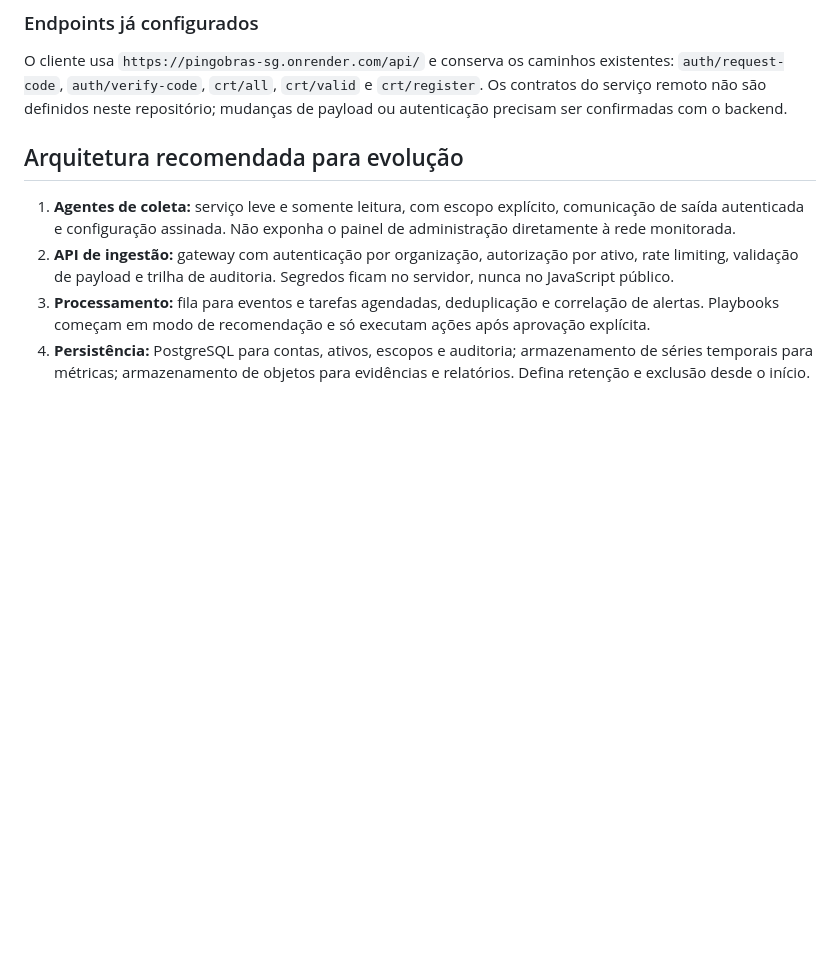
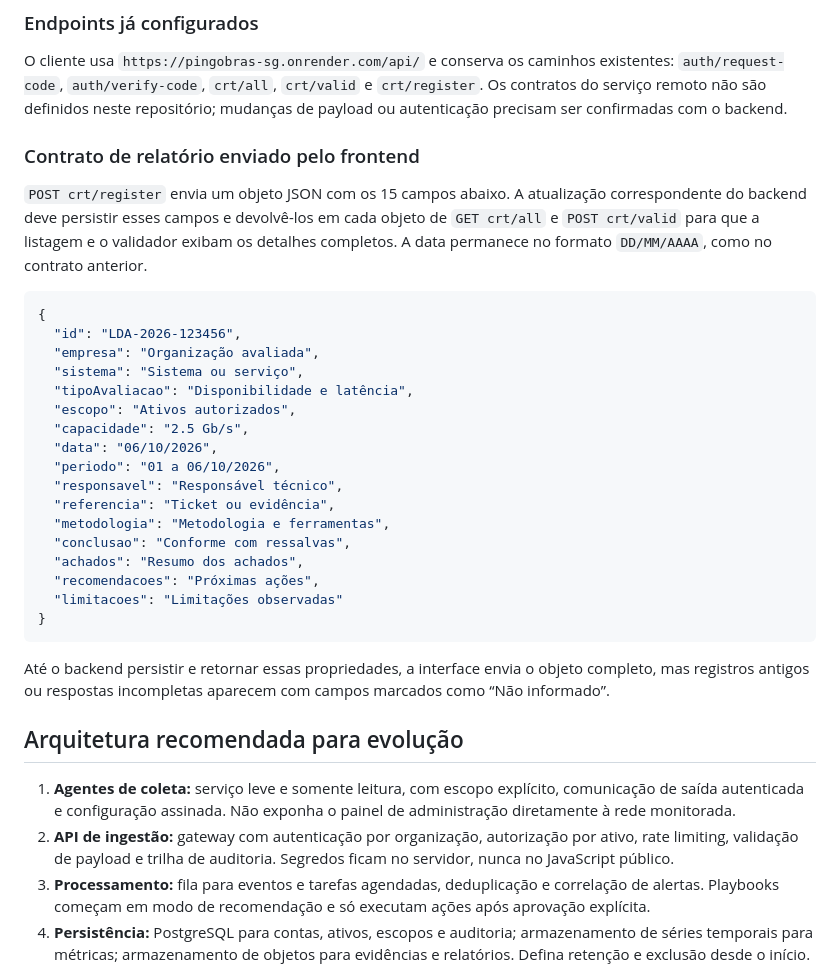
Before and after one commit to LUISDASARTIMANHAS/CyberWatch, a Markdown page: README.md, the part around the change. GitHub-like rendering; blank space fills up the shorter version.

````diff
--- a/README.md
+++ b/README.md
@@ -41,6 +41,32 @@ O projeto atual é uma interface estática com integrações para um serviço ex
 ### Endpoints já configurados
 
 O cliente usa `https://pingobras-sg.onrender.com/api/` e conserva os caminhos existentes: `auth/request-code`, `auth/verify-code`, `crt/all`, `crt/valid` e `crt/register`. Os contratos do serviço remoto não são definidos neste repositório; mudanças de payload ou autenticação precisam ser confirmadas com o backend.
+
+### Contrato de relatório enviado pelo frontend
+
+`POST crt/register` envia um objeto JSON com os 15 campos abaixo. A atualização correspondente do backend deve persistir esses campos e devolvê-los em cada objeto de `GET crt/all` e `POST crt/valid` para que a listagem e o validador exibam os detalhes completos. A data permanece no formato `DD/MM/AAAA`, como no contrato anterior.
+
+```json
+{
+  "id": "LDA-2026-123456",
+  "empresa": "Organização avaliada",
+  "sistema": "Sistema ou serviço",
+  "tipoAvaliacao": "Disponibilidade e latência",
+  "escopo": "Ativos autorizados",
+  "capacidade": "2.5 Gb/s",
+  "data": "06/10/2026",
+  "periodo": "01 a 06/10/2026",
+  "responsavel": "Responsável técnico",
+  "referencia": "Ticket ou evidência",
+  "metodologia": "Metodologia e ferramentas",
+  "conclusao": "Conforme com ressalvas",
+  "achados": "Resumo dos achados",
+  "recomendacoes": "Próximas ações",
+  "limitacoes": "Limitações observadas"
+}
+```
+
+Até o backend persistir e retornar essas propriedades, a interface envia o objeto completo, mas registros antigos ou respostas incompletas aparecem com campos marcados como “Não informado”.
 
 ## Arquitetura recomendada para evolução
 
````
